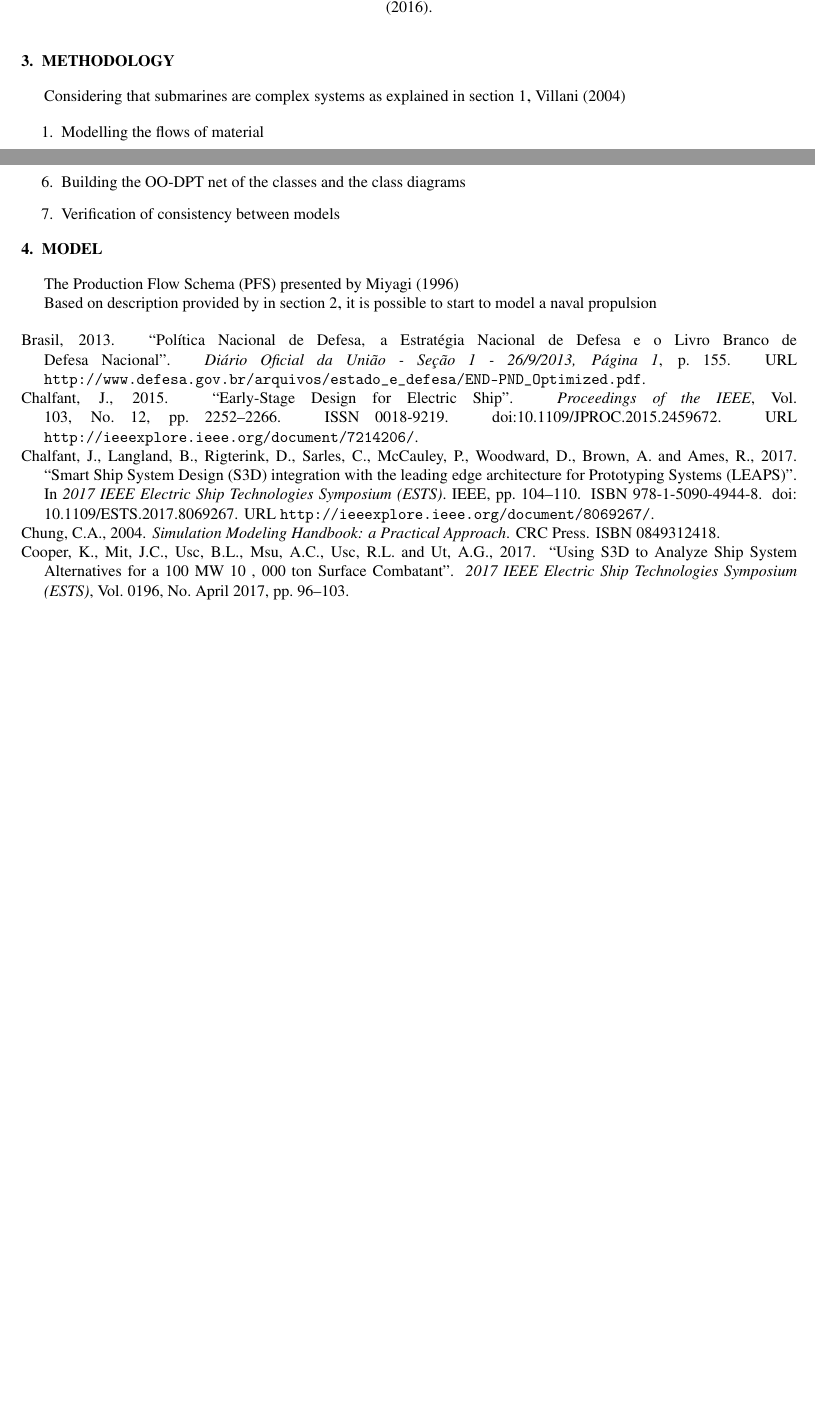
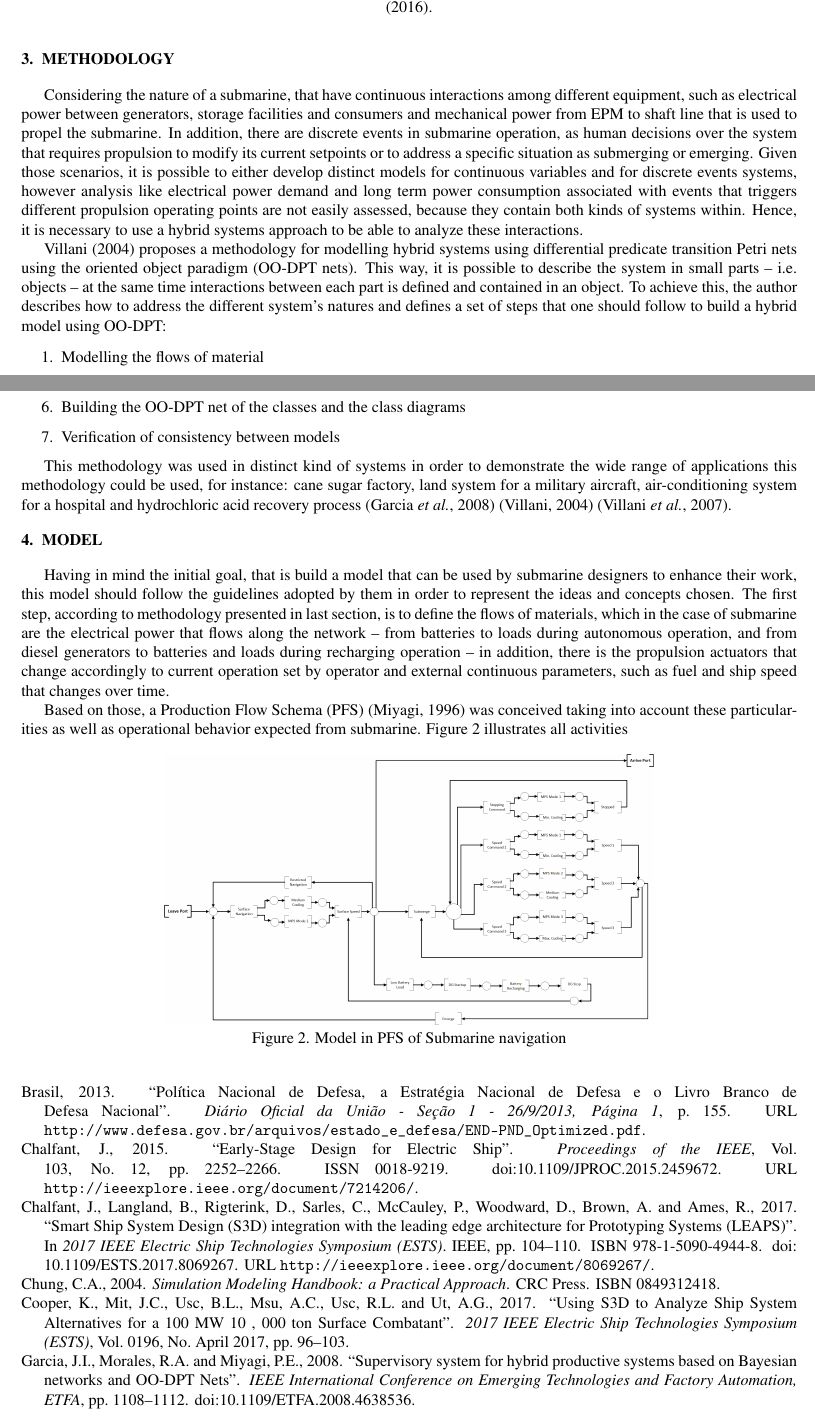
Before and after one commit to Obadowski/COBEM2019-latex, a LaTeX document (cobem2019.tex): two parts of pages 2 and 3 of 3 before the commit and two parts of pages 2 and 3 of 4 after it, joined at a grey line, cut so that both start at the same text, the shorter picture padded with empty space. Compiled offline with pdfLaTeX.

Commit message:
Addition of PFS-navegacao.png as figure for representing navigation. Text updated to take into account the last sections to be written.

```diff
--- a/cobem2019.tex
+++ b/cobem2019.tex
@@ -73,8 +72,11 @@
 	% There is a chapter in thesis that present the topic
 	% Cover: what are hybrid system (small background) and the methodology (in bullets of course)
 
-	Considering that submarines are complex systems as explained in section~\ref{sec:intro}\ , \citet{Villani2004}
+	Considering the nature of a submarine, that have continuous interactions among different equipment, such as electrical power between generators, storage facilities and consumers and mechanical power from EPM to shaft line that is used to propel the submarine. In addition, there are discrete events in submarine operation, as human decisions over the system that requires propulsion to modify its current setpoints or to address a specific situation as submerging or emerging. Given those scenarios, it is possible to either develop distinct models for continuous variables and for discrete events systems, however analysis like electrical power demand and long term power consumption associated with events that triggers different propulsion operating points are not easily assessed, because they contain both kinds of systems within. Hence, it is necessary to use a hybrid systems approach to be able to analyze these interactions.
 
+	\citet{Villani2004} proposes a methodology for modelling hybrid systems using differential predicate transition Petri nets using the oriented object paradigm (OO-DPT nets). This way, it is possible to describe the system in small parts -- i.e. objects -- at the same time interactions between each part is defined and contained in an object. To achieve this, the author describes how to address the different system's natures and defines a set of steps that one should follow to build a hybrid model using OO-DPT:
+
+	% List of steps from Villani book and thesis
 	\begin{enumerate}
 		\item Modelling the flows of material
 		\item Specification of the use cases
@@ -85,12 +87,23 @@
 		\item Verification of consistency between models
 	\end{enumerate}
 
+	This methodology was used in distinct kind of systems in order to demonstrate the wide range of applications this methodology could be used, for instance: cane sugar factory, land system for a military aircraft, air-conditioning system for a hospital and hydrochloric acid recovery process \citep{Garcia2008} \citep{Villani2004} \citep{Villani2007}.
+
 	\section{MODEL}
 	\label{sec:model}
 	% Well, the model, essencially the first step PFS. The further steps shall be presented in the complete article, that will encompass all other steps given by Villani's methodology.
-	The Production Flow Schema (PFS) presented by \citet{Miyagi1996}\space
 
-	Based on description provided by in section~\ref{sec:naval}\space, it is possible to start to model a naval propulsion
+	Having in mind the initial goal, that is build a model that can be used by submarine designers to enhance their work, this model should follow the guidelines adopted by them in order to represent the ideas and concepts chosen. The first step, according to methodology presented in last section, is to define the flows of materials, which in the case of submarine are the electrical power that flows along the network -- from batteries to loads during autonomous operation, and from diesel generators to batteries and loads during recharging operation -- in addition, there is the propulsion actuators that change accordingly to current operation set by operator and external continuous parameters, such as fuel and ship speed that changes over time.
+
+	Based on those, a Production Flow Schema (PFS) \citep{Miyagi1996} was conceived taking into account these particularities as well as operational behavior expected from submarine. Figure~\ref{fig:PFS} illustrates all activities
+
+	\begin{figure}[h!]
+		\centering
+		\includegraphics[angle=0, scale=0.200]{PFS-navegacao.png}
+		\caption{Model in PFS of Submarine navigation}
+		\label{fig:PFS}
+	\end{figure}
+
 
 	% %ACKNOWLEDGEMENTS section
 	% \section{ACKNOWLEDGEMENTS}
```
Also changed, not shown: PFS-navegacao.png (added), cobem2019.bbl, cobem2019.tex (5 more changed lines).
